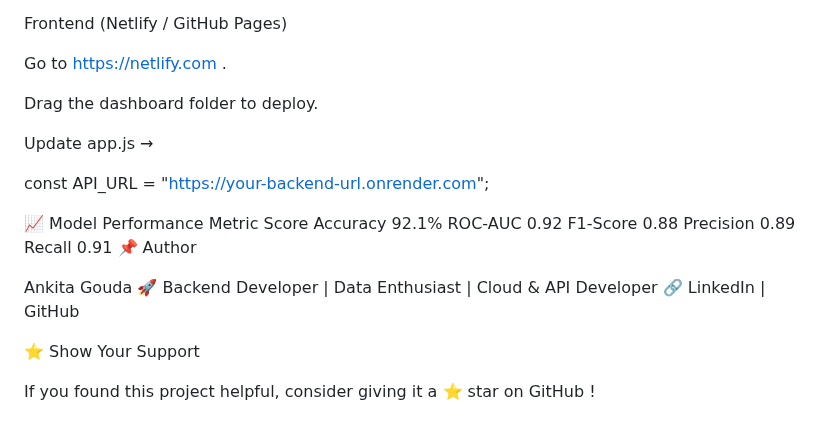
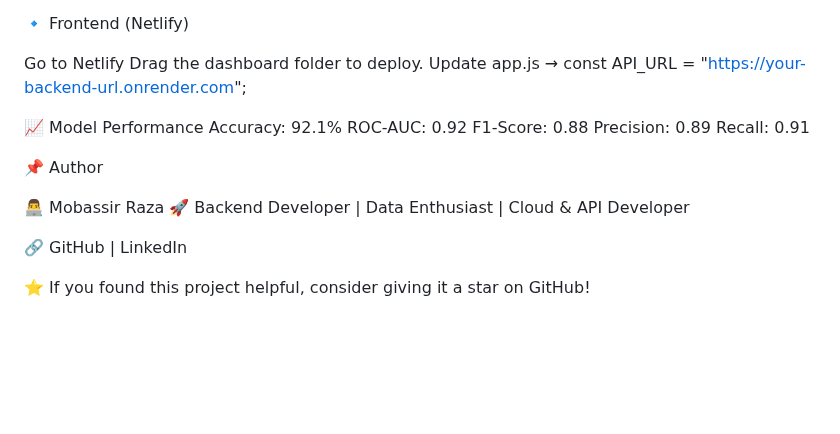
Before and after one commit to mobassir786/BankChurnFusion, a Markdown page: BankChurnFusion-main/README.md, the part around one of its changes. GitHub-like rendering; blank space fills up the shorter version.

```diff
--- a/BankChurnFusion-main/README.md
+++ b/BankChurnFusion-main/README.md
@@ -130,31 +116,25 @@ Start Command → uvicorn src.api.app:app --host 0.0.0.0 --port $PORT
 Deploy → Get public API URL.
 
-Frontend (Netlify / GitHub Pages)
+🔹 Frontend (Netlify)
 
-Go to https://netlify.com
-.
-
+Go to Netlify
 Drag the dashboard folder to deploy.
-
 Update app.js →
-
 const API_URL = "https://your-backend-url.onrender.com";
 
 📈 Model Performance
-Metric	Score
-Accuracy	92.1%
-ROC-AUC	0.92
-F1-Score	0.88
-Precision	0.89
-Recall	0.91
+Accuracy: 92.1%
+ROC-AUC: 0.92
+F1-Score: 0.88
+Precision: 0.89
+Recall: 0.91
+
 📌 Author
 
-Ankita Gouda
+👨‍💻 Mobassir Raza
 🚀 Backend Developer | Data Enthusiast | Cloud & API Developer
-🔗 LinkedIn
- | GitHub
 
-⭐ Show Your Support
+🔗 GitHub
+ | LinkedIn
 
-If you found this project helpful, consider giving it a ⭐ star on GitHub
-!
+⭐ If you found this project helpful, consider giving it a star on GitHub!
```
Also changed, not shown: other parts of BankChurnFusion-main/README.md (+42 -56 lines).
